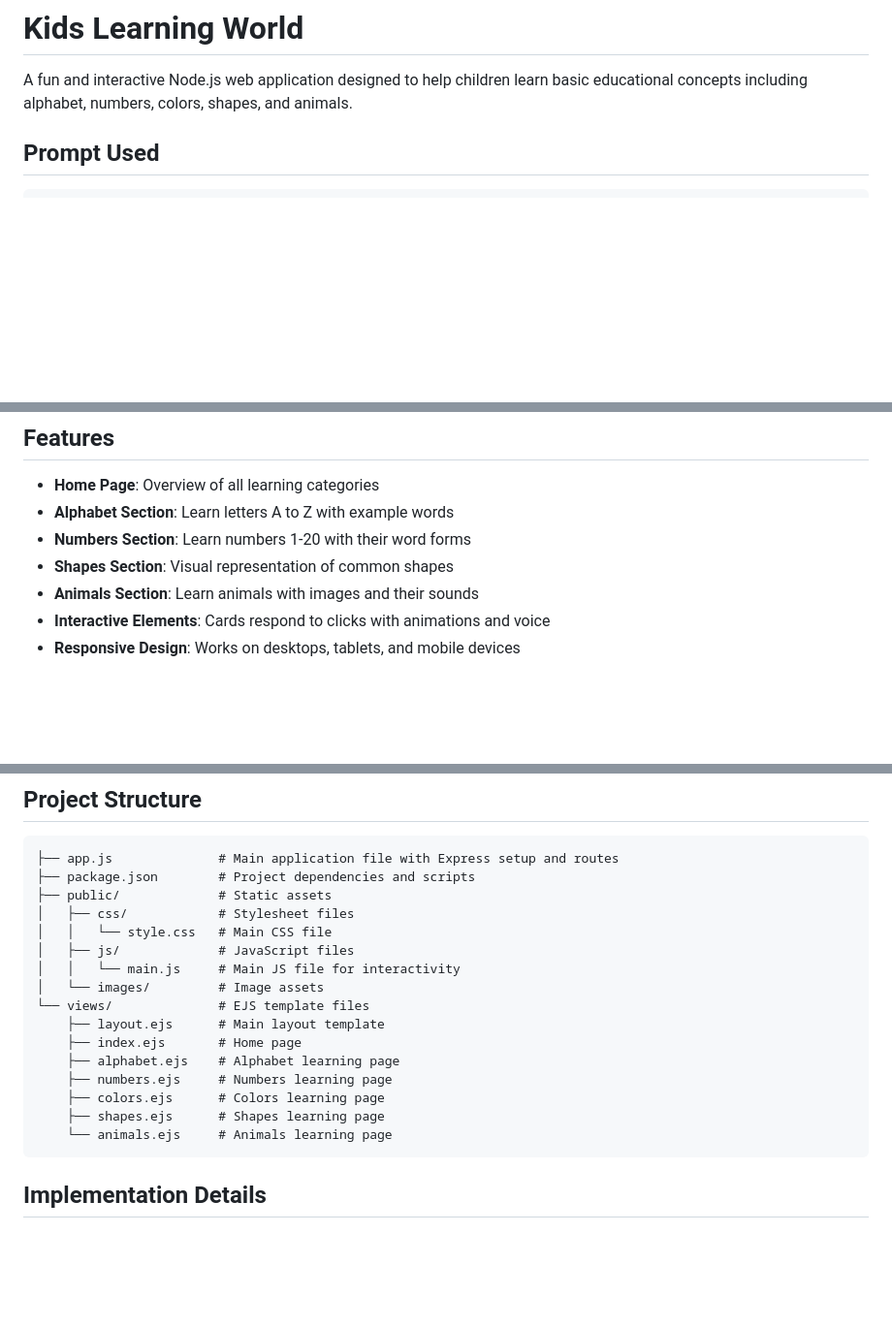
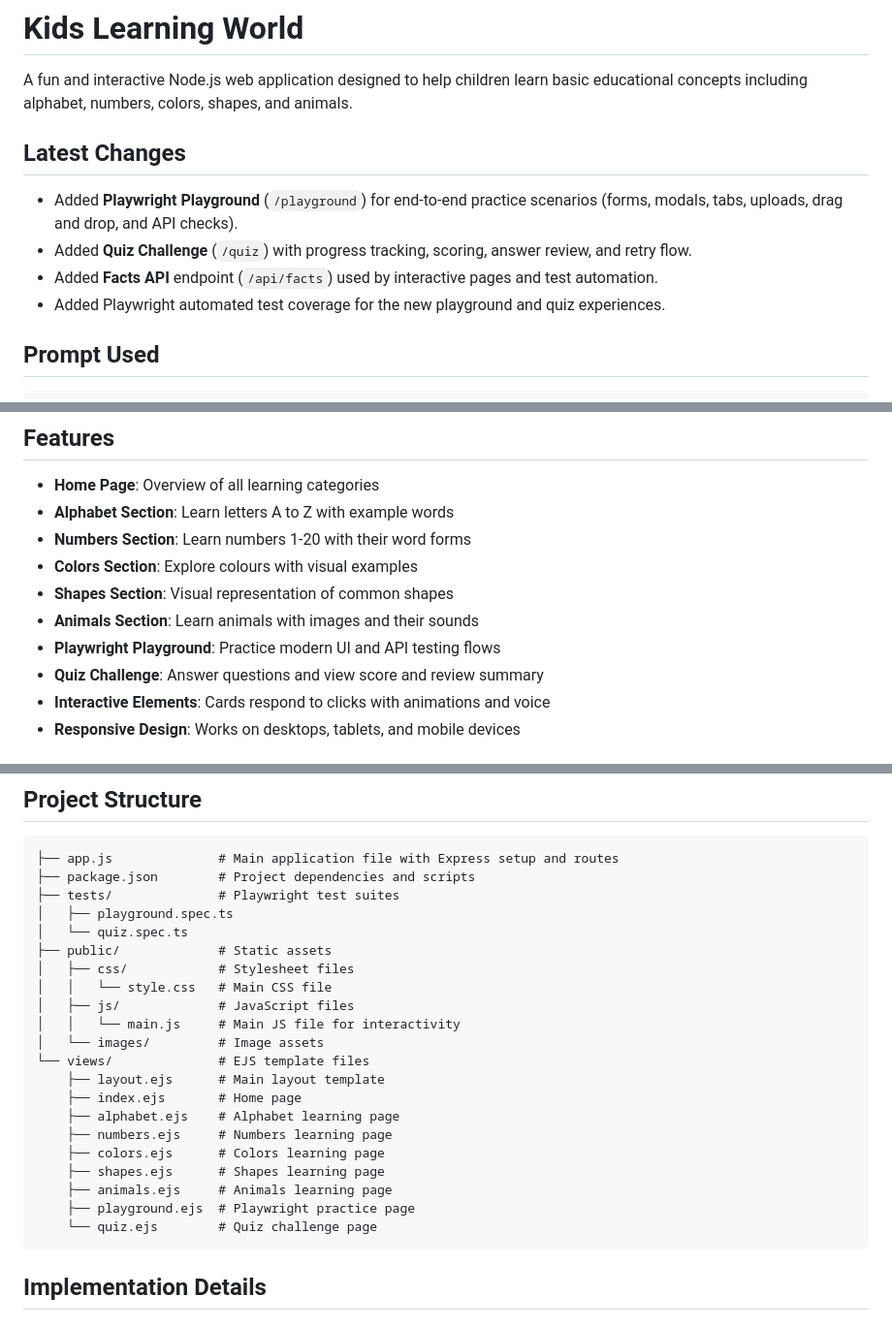
Before and after one commit to CopilotLabs007/kids-learning-app, a Markdown page: README.md, 3 parts joined by grey strips. Shown at 97% size. Rendered like a GitHub page; blank space fills up the shorter version.

Commit message:
docs: update README with latest app changes
Agent-Logs-Url: https://github.com/CopilotLabs007/kids-learning-app/sessions/515c0a9b-f3dd-4c71-9f75-dd0fe08109ec

Co-authored-by: venkatp-infomagnus <207826583+venkatp-infomagnus@users.noreply.github.com>

````diff
--- a/README.md
+++ b/README.md
@@ -1,6 +1,14 @@
 # Kids Learning World
 
 A fun and interactive Node.js web application designed to help children learn basic educational concepts including alphabet, numbers, colors, shapes, and animals.
+
+## Latest Changes
+
+- Added **Playwright Playground** (`/playground`) for end-to-end practice scenarios (forms, modals, tabs, uploads, drag and drop, and API checks).
+- Added **Quiz Challenge** (`/quiz`) with progress tracking, scoring, answer review, and retry flow.
+- Added **Facts API** endpoint (`/api/facts`) used by interactive pages and test automation.
+- Added Playwright automated test coverage for the new playground and quiz experiences.
+
 ## Prompt Used
 
     A complete Node.js web application with Express and EJS templating
@@ -23,8 +31,11 @@ This application was created as a simple educational tool for children, featurin
 - **Home Page**: Overview of all learning categories
 - **Alphabet Section**: Learn letters A to Z with example words
 - **Numbers Section**: Learn numbers 1-20 with their word forms
+- **Colors Section**: Explore colours with visual examples
 - **Shapes Section**: Visual representation of common shapes
 - **Animals Section**: Learn animals with images and their sounds
+- **Playwright Playground**: Practice modern UI and API testing flows
+- **Quiz Challenge**: Answer questions and view score and review summary
 - **Interactive Elements**: Cards respond to clicks with animations and voice
 - **Responsive Design**: Works on desktops, tablets, and mobile devices
 
@@ -40,6 +51,9 @@ This application was created as a simple educational tool for children, featurin
 ```
 ├── app.js              # Main application file with Express setup and routes
 ├── package.json        # Project dependencies and scripts
+├── tests/              # Playwright test suites
+│   ├── playground.spec.ts
+│   └── quiz.spec.ts
 ├── public/             # Static assets
 │   ├── css/            # Stylesheet files
 │   │   └── style.css   # Main CSS file
@@ -53,7 +67,9 @@ This application was created as a simple educational tool for children, featurin
     ├── numbers.ejs     # Numbers learning page
     ├── colors.ejs      # Colors learning page
     ├── shapes.ejs      # Shapes learning page
-    └── animals.ejs     # Animals learning page
+    ├── animals.ejs     # Animals learning page
+    ├── playground.ejs  # Playwright practice page
+    └── quiz.ejs        # Quiz challenge page
 ```
 
 ## Implementation Details
````
Also changed, not shown: other parts of README.md (+4 -1 lines).
